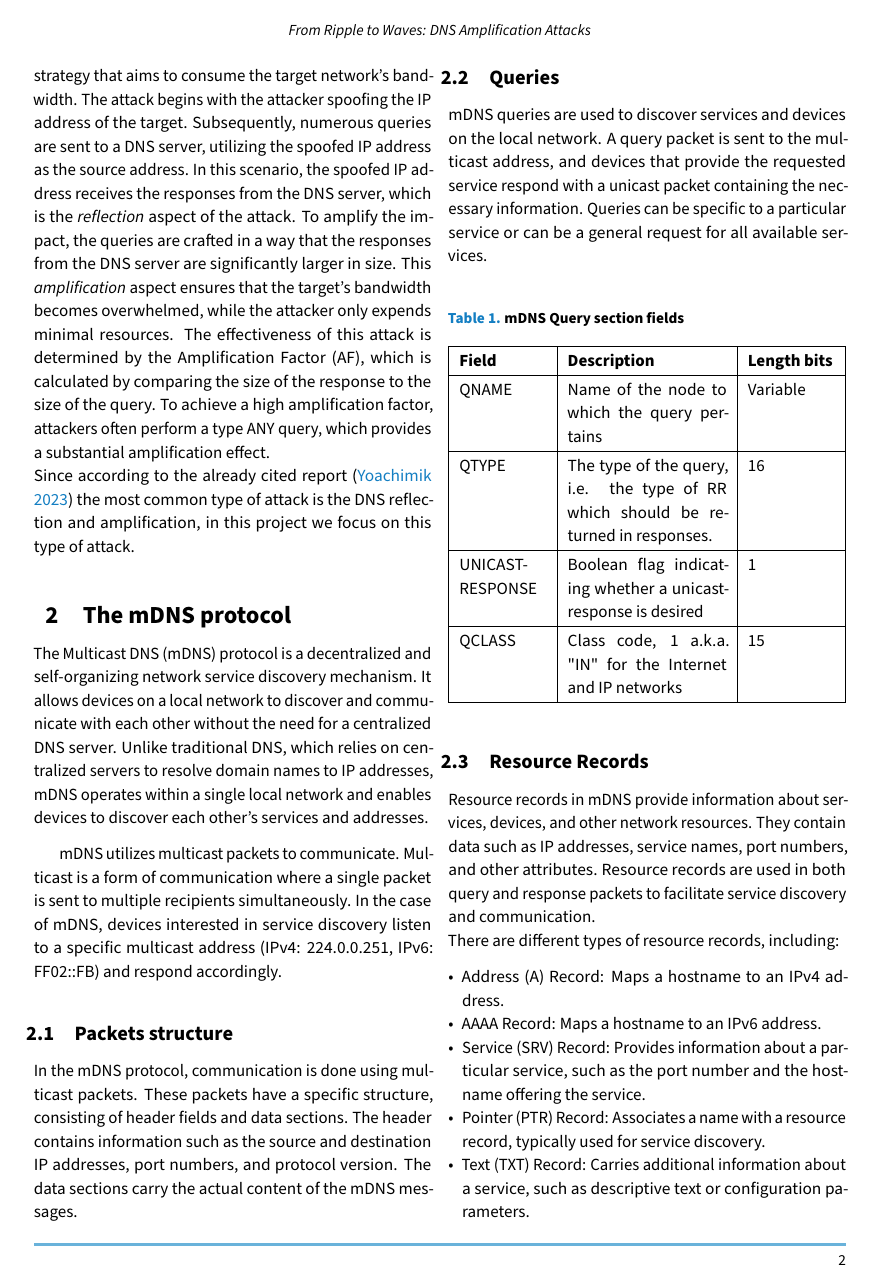
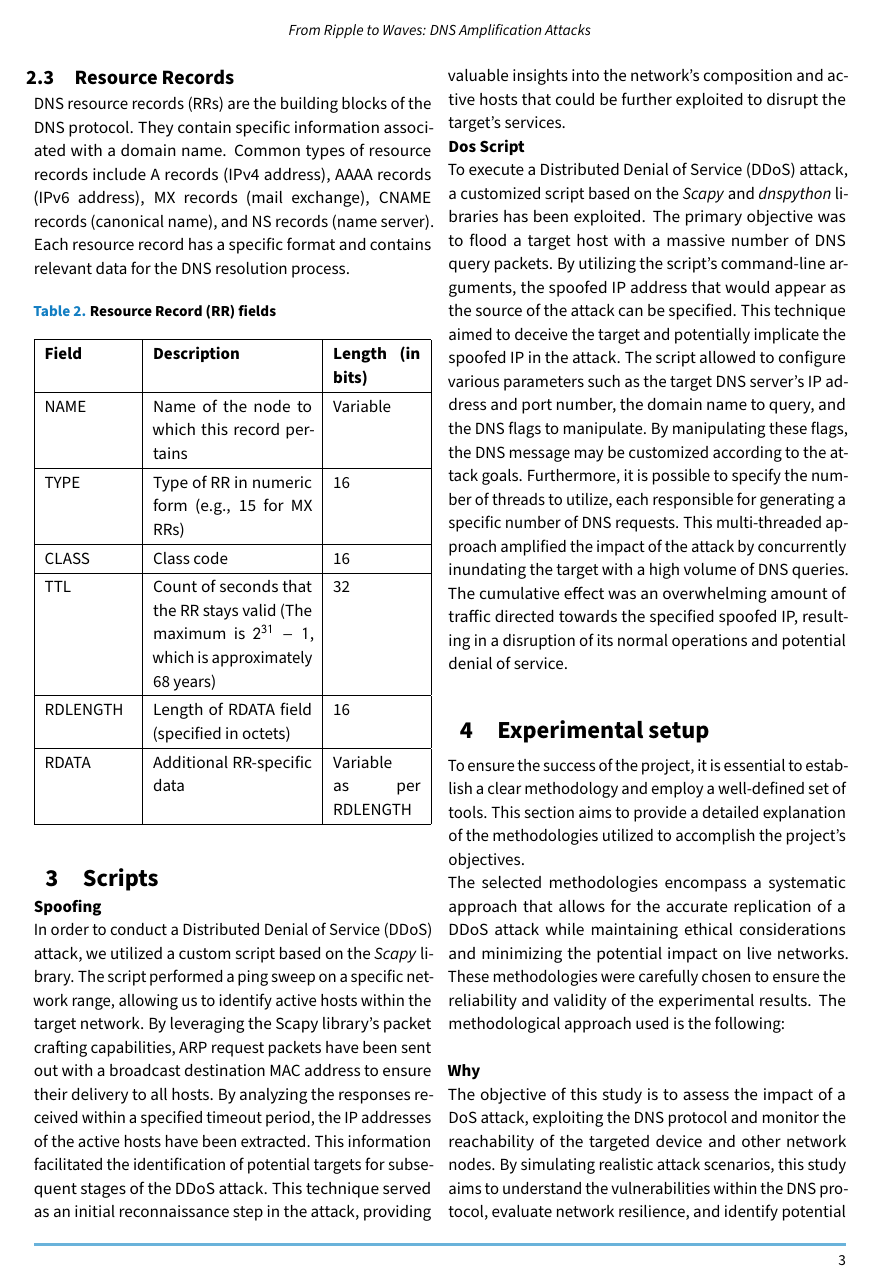
Before and after one commit to AndreaAlberti07/DNS-Reflection-and-Amplification-Attack, a LaTeX document (Report/Report.tex, which reads Report/Sections/mDNS_protocol.tex): page 2 of 10 before the commit and page 3 of 10 after it. Compiled offline with pdfLaTeX.

Commit message:
Changes to DNS protocol in report

```diff
--- a/Report/Sections/mDNS_protocol.tex
+++ b/Report/Sections/mDNS_protocol.tex
@@ -1,9 +1,6 @@
-\section{The mDNS protocol}
-The Multicast DNS (mDNS) protocol is a decentralized and self-organizing network service discovery mechanism. It allows devices on a local network to discover and communicate with each other without the need for a centralized DNS server. Unlike traditional DNS, which relies on centralized servers to resolve domain names to IP addresses, mDNS operates within a single local network and enables devices to discover each other's services and addresses.
+\section{The DNS protocol}
+The Domain Name System (DNS) protocol is a hierarchical and distributed naming system for computers, services, or any resources connected to the Internet or a private network. It translates domain names, such as example.com, into IP addresses, allowing devices to locate and communicate with each other. DNS operates on a client-server model, with DNS clients sending queries to DNS servers to resolve domain names.
 
-mDNS utilizes multicast packets to communicate. Multicast is a form of communication where a single packet is sent to multiple recipients simultaneously. In the case of mDNS, devices interested in service discovery listen to a specific multicast address (IPv4: 224.0.0.251, IPv6: FF02::FB) and respond accordingly.
+\subsection{Hierarchy}
+The DNS protocol is organized hierarchically, with a global system of interconnected DNS servers. At the top of the hierarchy are the root DNS servers, followed by top-level domain (TLD) servers, and finally authoritative name servers responsible for individual domain zones. This hierarchical structure allows for efficient and scalable domain name resolution.
 
-\subsection{Packets structure}
-In the mDNS protocol, communication is done using multicast packets. These packets have a specific structure, consisting of header fields and data sections. The header contains information such as the source and destination IP addresses, port numbers, and protocol version. The data sections carry the actual content of the mDNS messages.
-\subsection{Queries}
-mDNS queries are used to discover services and devices on the local network. A query packet is sent to the multicast address, and devices that provide the requested service respond with a unicast packet containing the necessary information. Queries can be specific to a particular service or can be a general request for all available services.
@@ -10,11 +11,6 @@ mDNS queries are used to discover services and devices on the local network. A q
 
 \begin{table}[H]
     \centering
-    \caption{\textbf{mDNS Query section fields}}
+    \caption{\textbf{Header flags format}}
     \begin{tabularx}{\linewidth}{|X|p{0.4\linewidth}|X|}
     \hline
-    \textbf{Field} & \textbf{Description} & \textbf{Length bits}\\ \hline
-    QNAME & Name of the node to which the query pertains & Variable   \\ \hline
-    QTYPE & The type of the query, i.e. the type of RR which should be returned in responses. & 16\\ \hline
-    UNICAST-RESPONSE & Boolean flag indicating whether a unicast-response is desired & 1\\ \hline
-    QCLASS & Class code, 1 a.k.a. "IN" for the Internet and IP networks & 15\\ \hline
@@ -24,23 +29,18 @@ mDNS queries are used to discover services and devices on the local network. A q
 
 
 \subsection{Resource Records}
-Resource records in mDNS provide information about services, devices, and other network resources. They contain data such as IP addresses, service names, port numbers, and other attributes. Resource records are used in both query and response packets to facilitate service discovery and communication. \\
-There are different types of resource records, including:
-\begin{itemize}
-    \item Address (A) Record: Maps a hostname to an IPv4 address.
-    \item AAAA Record: Maps a hostname to an IPv6 address.
-    \item Service (SRV) Record: Provides information about a particular service, such as the port number and the hostname offering the service.
-    \item Pointer (PTR) Record: Associates a name with a resource record, typically used for service discovery.
-    \item Text (TXT) Record: Carries additional information about a service, such as descriptive text or configuration parameters.
-\end{itemize}
+DNS resource records (RRs) are the building blocks of the DNS protocol. They contain specific information associated with a domain name. Common types of resource records include A records (IPv4 address), AAAA records (IPv6 address), MX records (mail exchange), CNAME records (canonical name), and NS records (name server). Each resource record has a specific format and contains relevant data for the DNS resolution process.
+
 
 \begin{table}[H]
     \centering
-    \caption{\textbf{mDNS Resource Record fields}}
+    \caption{\textbf{Resource Record (RR) fields}}
     \begin{tabularx}{\linewidth}{|X|p{0.4\linewidth}|X|}
     \hline
-    \textbf{Field} & \textbf{Description} & \textbf{Length bits}\\ \hline
-    RRNAME & Name of the node to which the record pertains & Variable   \\ \hline
-    RRTYPE & The type of the Resource Record & 16\\ \hline
-    CACHE-FLUSH & Boolean flag indicating whether outdated cached records should be purged & 1\\ \hline
-    RRCLASS & Class code, 1 a.k.a. "IN" for the Internet and IP networks & 15\\ \hline
+    \textbf{Field} & \textbf{Description} & \textbf{Length (in bits)}\\ \hline
+    NAME & Name of the node to which this record pertains & Variable   \\ \hline
+    TYPE & Type of RR in numeric form (e.g., 15 for MX RRs) & 16\\ \hline
+    CLASS & Class code & 16\\ \hline
+    TTL & Count of seconds that the RR stays valid (The maximum is $2^{31}-1$, which is approximately 68 years) & 32\\ \hline
+    RDLENGTH & Length of RDATA field (specified in octets) & 16\\ \hline
+    RDATA & Additional RR-specific data & Variable as per RDLENGTH\\ \hline
```
Also changed, not shown: Report/Report.pdf, Report/Sections/mDNS_protocol.tex (16 more changed lines).
